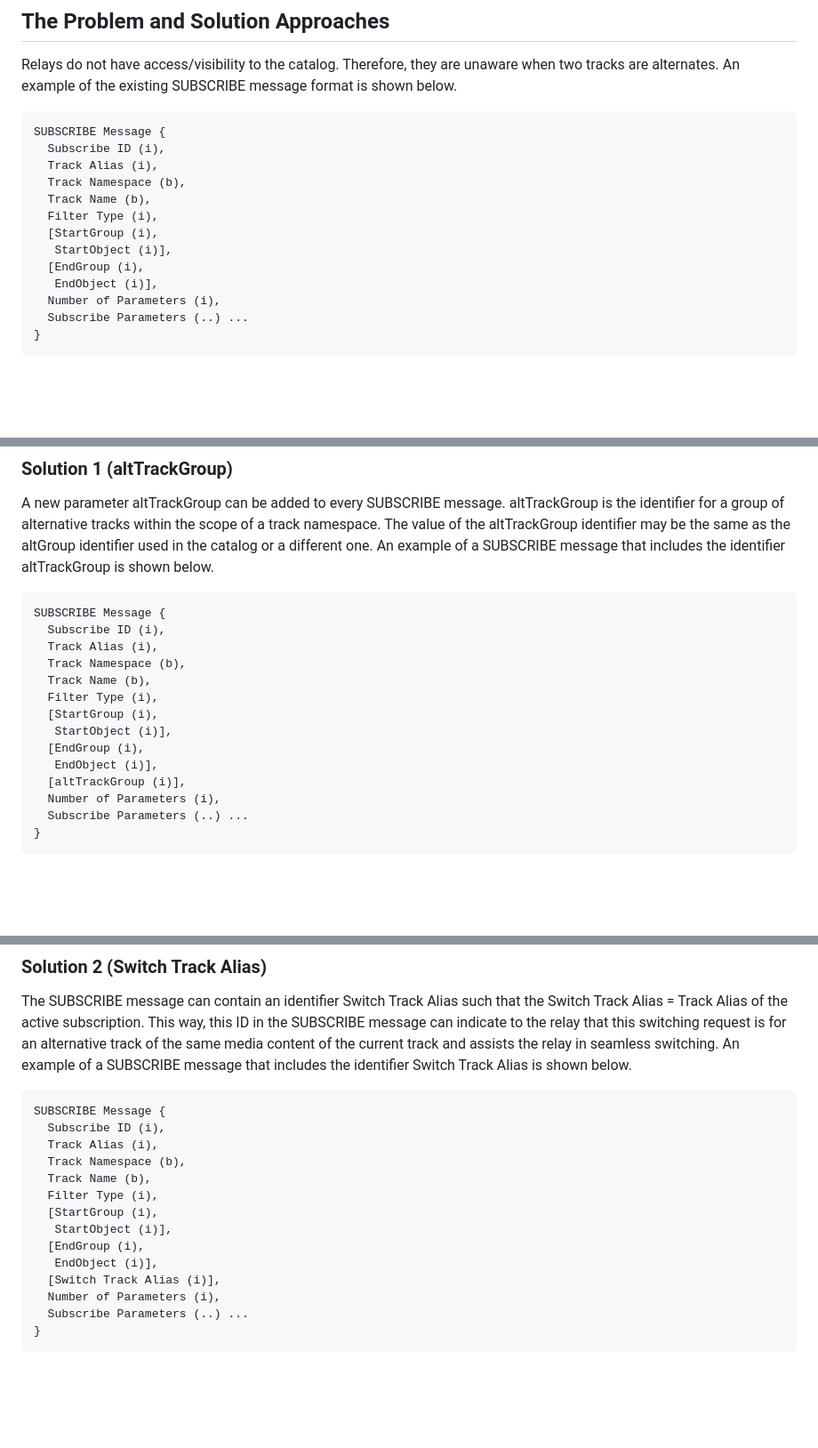
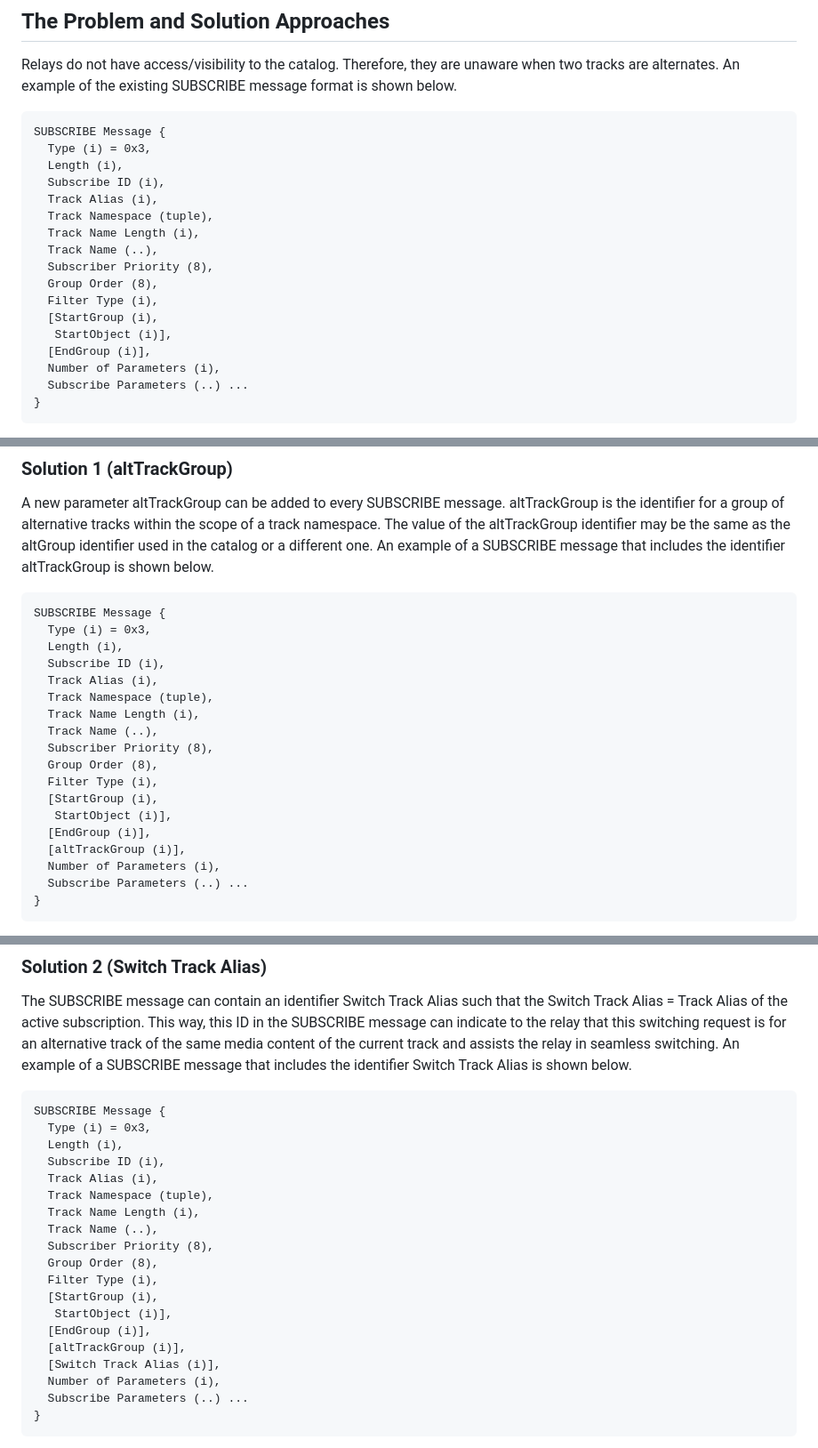
Before and after one commit to streaming-university/draft-gurel-moq-track-switching, a Markdown page: draft-gurel-moq-track-switching.md, 3 parts joined by grey strips. Shown at 89% size. Drawn GitHub-style; blank space fills up the shorter version.

Commit message:
Updated SUBSCRIBE messages to be draft-08 compatiable

```diff
--- a/draft-gurel-moq-track-switching.md
+++ b/draft-gurel-moq-track-switching.md
@@ -197,15 +197,19 @@ Relays do not have access/visibility to the catalog. Therefore, they are unaware
 
 ~~~
 SUBSCRIBE Message {
+  Type (i) = 0x3,
+  Length (i),
   Subscribe ID (i),
   Track Alias (i),
-  Track Namespace (b),
-  Track Name (b),
+  Track Namespace (tuple),
+  Track Name Length (i),
+  Track Name (..),
+  Subscriber Priority (8),
+  Group Order (8),
   Filter Type (i),
   [StartGroup (i),
    StartObject (i)],
-  [EndGroup (i),
-   EndObject (i)],
+  [EndGroup (i)],
   Number of Parameters (i),
   Subscribe Parameters (..) ...
 }
@@ -220,15 +224,19 @@ A new parameter altTrackGroup can be added to every SUBSCRIBE message. altTrackG
 
 ~~~
 SUBSCRIBE Message {
+  Type (i) = 0x3,
+  Length (i),
   Subscribe ID (i),
   Track Alias (i),
-  Track Namespace (b),
-  Track Name (b),
+  Track Namespace (tuple),
+  Track Name Length (i),
+  Track Name (..),
+  Subscriber Priority (8),
+  Group Order (8),
   Filter Type (i),
   [StartGroup (i),
    StartObject (i)],
-  [EndGroup (i),
-   EndObject (i)],
+  [EndGroup (i)],
   [altTrackGroup (i)],
   Number of Parameters (i),
   Subscribe Parameters (..) ...
@@ -242,15 +250,20 @@ The SUBSCRIBE message can contain an identifier Switch Track Alias such that the
 
 ~~~
 SUBSCRIBE Message {
+  Type (i) = 0x3,
+  Length (i),
   Subscribe ID (i),
   Track Alias (i),
-  Track Namespace (b),
-  Track Name (b),
+  Track Namespace (tuple),
+  Track Name Length (i),
+  Track Name (..),
+  Subscriber Priority (8),
+  Group Order (8),
   Filter Type (i),
   [StartGroup (i),
    StartObject (i)],
-  [EndGroup (i),
-   EndObject (i)],
+  [EndGroup (i)],
+  [altTrackGroup (i)],
   [Switch Track Alias (i)],
   Number of Parameters (i),
   Subscribe Parameters (..) ...
```
